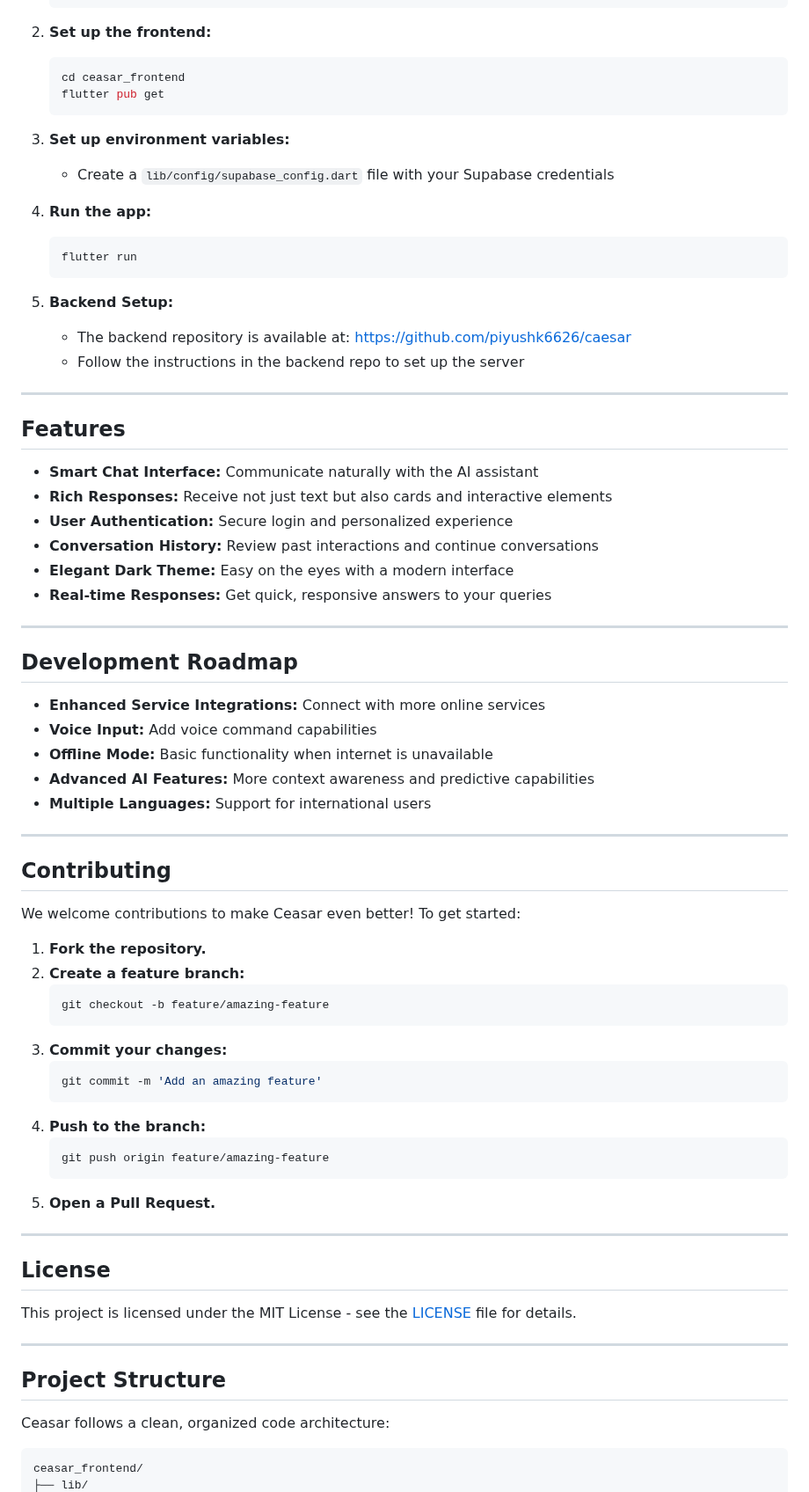
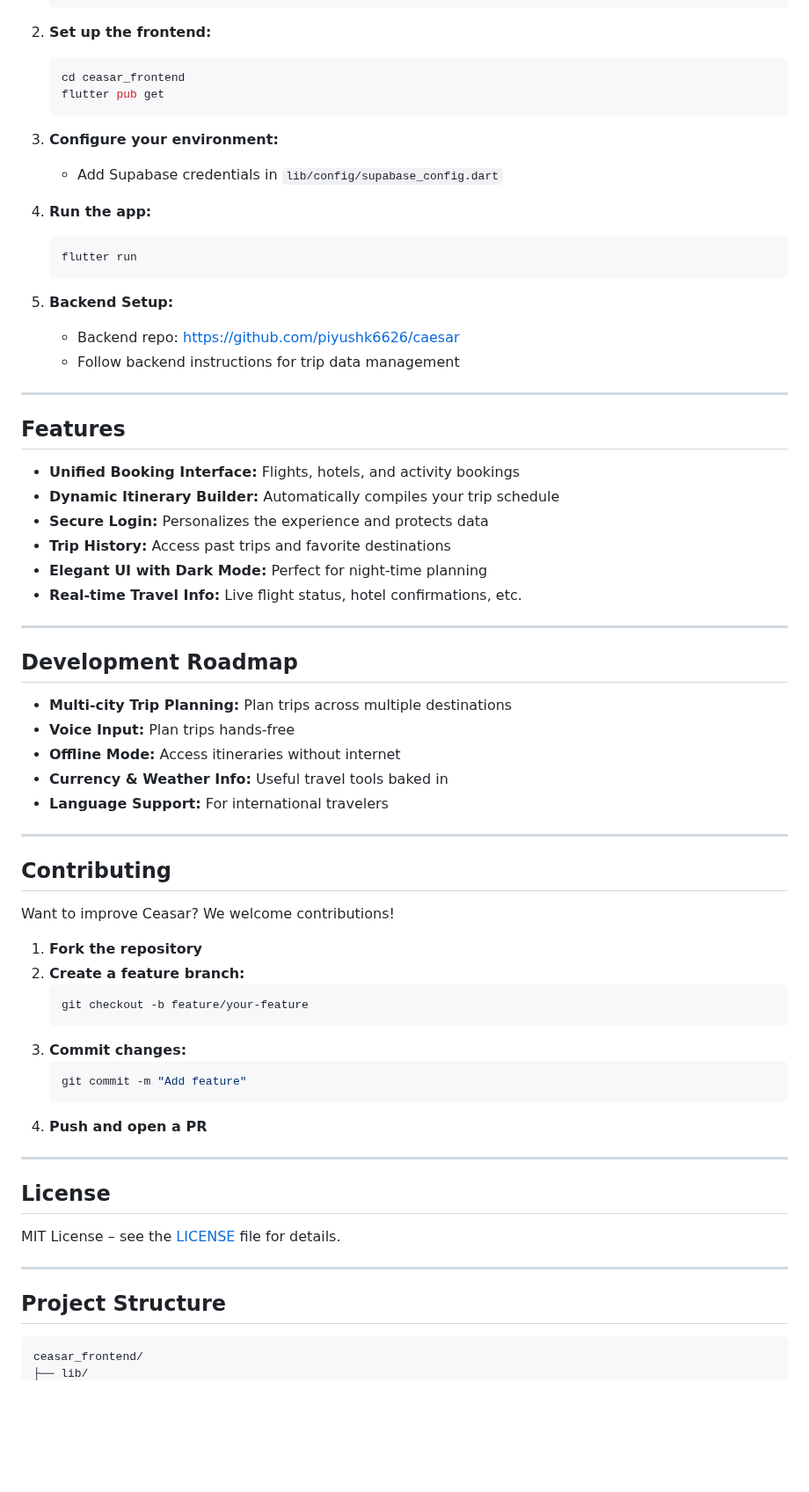
Before and after one commit to Zyphon12342/Caesar, a Markdown page: README.md, the part around one of its changes. Shown at 88% size. Drawn GitHub-style; blank space fills up the shorter version.

````diff
--- a/README.md
+++ b/README.md
@@ -89,8 +83,8 @@ Ceasar is built using a modern tech stack for maximum performance and flexibilit
    flutter pub get
    ```
 
-3. **Set up environment variables:**
-   - Create a `lib/config/supabase_config.dart` file with your Supabase credentials
+3. **Configure your environment:**
+   - Add Supabase credentials in `lib/config/supabase_config.dart`
 
 4. **Run the app:**
    ```bash
@@ -98,63 +92,57 @@ Ceasar is built using a modern tech stack for maximum performance and flexibilit
    ```
 
 5. **Backend Setup:**
-   - The backend repository is available at: https://github.com/piyushk6626/caesar
-   - Follow the instructions in the backend repo to set up the server
+   - Backend repo: https://github.com/piyushk6626/caesar
+   - Follow backend instructions for trip data management
 
 ---
 
 ## Features
 
-- **Smart Chat Interface:** Communicate naturally with the AI assistant
-- **Rich Responses:** Receive not just text but also cards and interactive elements
-- **User Authentication:** Secure login and personalized experience
-- **Conversation History:** Review past interactions and continue conversations
-- **Elegant Dark Theme:** Easy on the eyes with a modern interface
-- **Real-time Responses:** Get quick, responsive answers to your queries
+- **Unified Booking Interface:** Flights, hotels, and activity bookings
+- **Dynamic Itinerary Builder:** Automatically compiles your trip schedule
+- **Secure Login:** Personalizes the experience and protects data
+- **Trip History:** Access past trips and favorite destinations
+- **Elegant UI with Dark Mode:** Perfect for night-time planning
+- **Real-time Travel Info:** Live flight status, hotel confirmations, etc.
 
 ---
 
 ## Development Roadmap
 
-- **Enhanced Service Integrations:** Connect with more online services
-- **Voice Input:** Add voice command capabilities
-- **Offline Mode:** Basic functionality when internet is unavailable
-- **Advanced AI Features:** More context awareness and predictive capabilities
-- **Multiple Languages:** Support for international users
+- **Multi-city Trip Planning:** Plan trips across multiple destinations
+- **Voice Input:** Plan trips hands-free
+- **Offline Mode:** Access itineraries without internet
+- **Currency & Weather Info:** Useful travel tools baked in
+- **Language Support:** For international travelers
 
 ---
 
 ## Contributing
 
-We welcome contributions to make Ceasar even better! To get started:
+Want to improve Ceasar? We welcome contributions!
 
-1. **Fork the repository.**
+1. **Fork the repository**
 2. **Create a feature branch:**
    ```bash
-   git checkout -b feature/amazing-feature
+   git checkout -b feature/your-feature
    ```
-3. **Commit your changes:**
+3. **Commit changes:**
    ```bash
-   git commit -m 'Add an amazing feature'
+   git commit -m "Add feature"
    ```
-4. **Push to the branch:**
-   ```bash
-   git push origin feature/amazing-feature
-   ```
-5. **Open a Pull Request.**
+4. **Push and open a PR**
 
 ---
 
 ## License
 
-This project is licensed under the MIT License - see the [LICENSE](./LICENSE) file for details.
+MIT License – see the [LICENSE](./LICENSE) file for details.
 
 ---
 
 ## Project Structure
 
-Ceasar follows a clean, organized code architecture:
-
 ```
 ceasar_frontend/
 ├── lib/
````
Also changed, not shown: other parts of README.md (+52 -56 lines).
